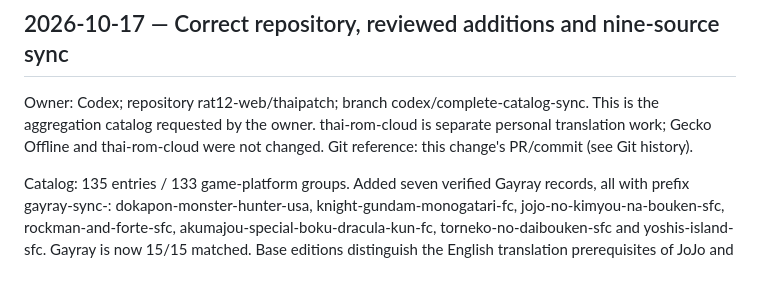
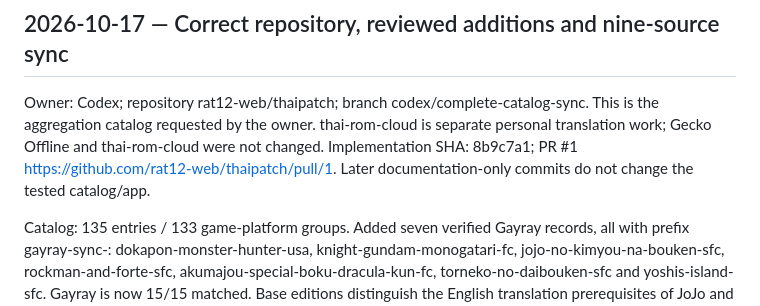
Before and after one commit to rat12-web/thaipatch, a Markdown page: CHECKPOINT.md, the part around the change. Drawn GitHub-style; blank space fills up the shorter version.

Commit message:
Record catalog sync PR and tested implementation reference

```diff
--- a/CHECKPOINT.md
+++ b/CHECKPOINT.md
@@ -3,7 +3,8 @@
 Owner: Codex; repository rat12-web/thaipatch; branch codex/complete-catalog-sync.
 This is the aggregation catalog requested by the owner. thai-rom-cloud is
 separate personal translation work; Gecko Offline and thai-rom-cloud were
-not changed. Git reference: this change's PR/commit (see Git history).
+not changed. Implementation SHA: 8b9c7a1; PR #1 https://github.com/rat12-web/thaipatch/pull/1.
+Later documentation-only commits do not change the tested catalog/app.
 
 Catalog: 135 entries / 133 game-platform groups. Added seven verified Gayray
 records, all with prefix gayray-sync-: dokapon-monster-hunter-usa,
```
Also changed, not shown: WORK_TO_AGENT.md (+2 -1 lines), docs/HANDOFF_CURRENT.md (+2 -1 lines).
